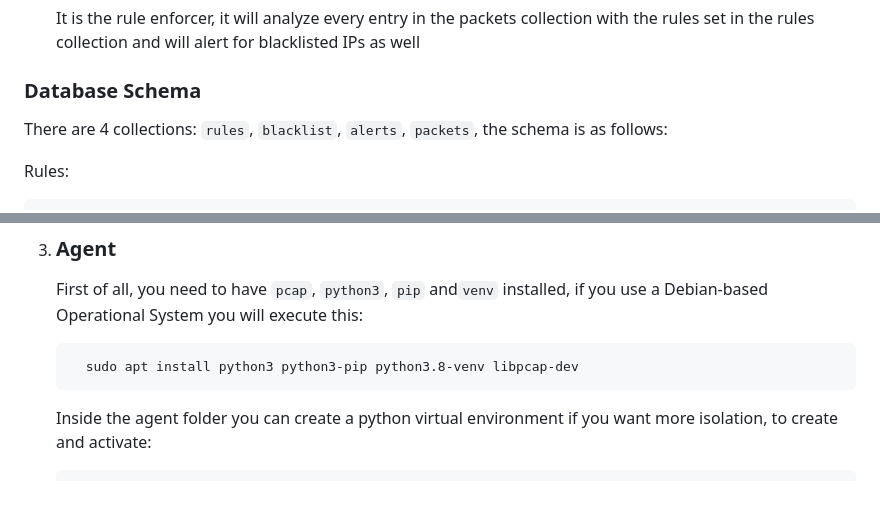
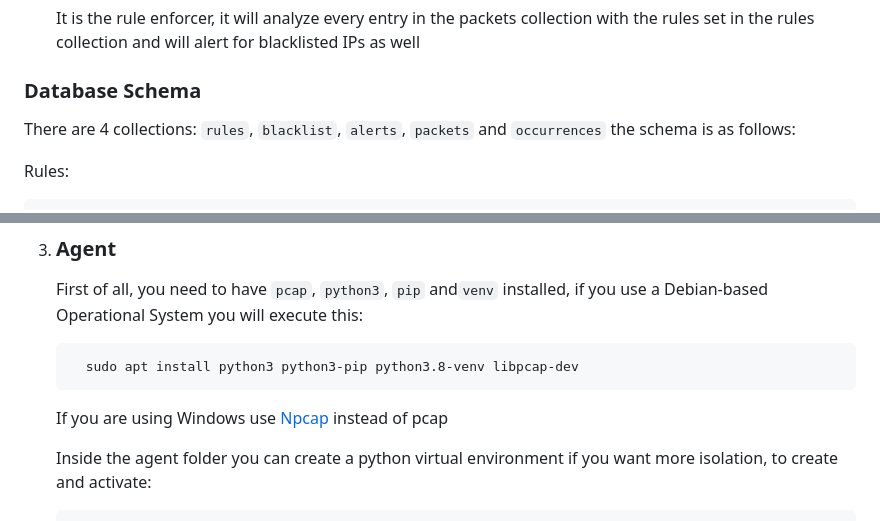
Before and after one commit to YuriBittencourt/ORCH-IDS, a Markdown page: README.md, 2 parts joined by grey strips. Drawn GitHub-style; blank space fills up the shorter version.

````diff
--- a/README.md
+++ b/README.md
@@ -39,7 +39,7 @@ Basically we have 3 services:
   It is the rule enforcer, it will analyze every entry in the packets collection with the rules set in the rules collection and will alert for blacklisted IPs as well
 
 ### Database Schema
-There are 4 collections: `rules`, `blacklist`, `alerts`, `packets`, the schema is as follows:
+There are 4 collections: `rules`, `blacklist`, `alerts`, `packets` and `occurrences` the schema is as follows:
 
 Rules:
 ```yml
@@ -155,6 +155,8 @@ For easy set up I will list everything in the needed order and I am assuming you
     ```sh
       sudo apt install python3 python3-pip python3.8-venv libpcap-dev
     ```
+    If you are using Windows use [Npcap](https://npcap.com/) instead of pcap
+
    Inside the agent folder you can create a python virtual environment if you want more isolation, to create and activate:
     ```sh
       python -m venv .
````
